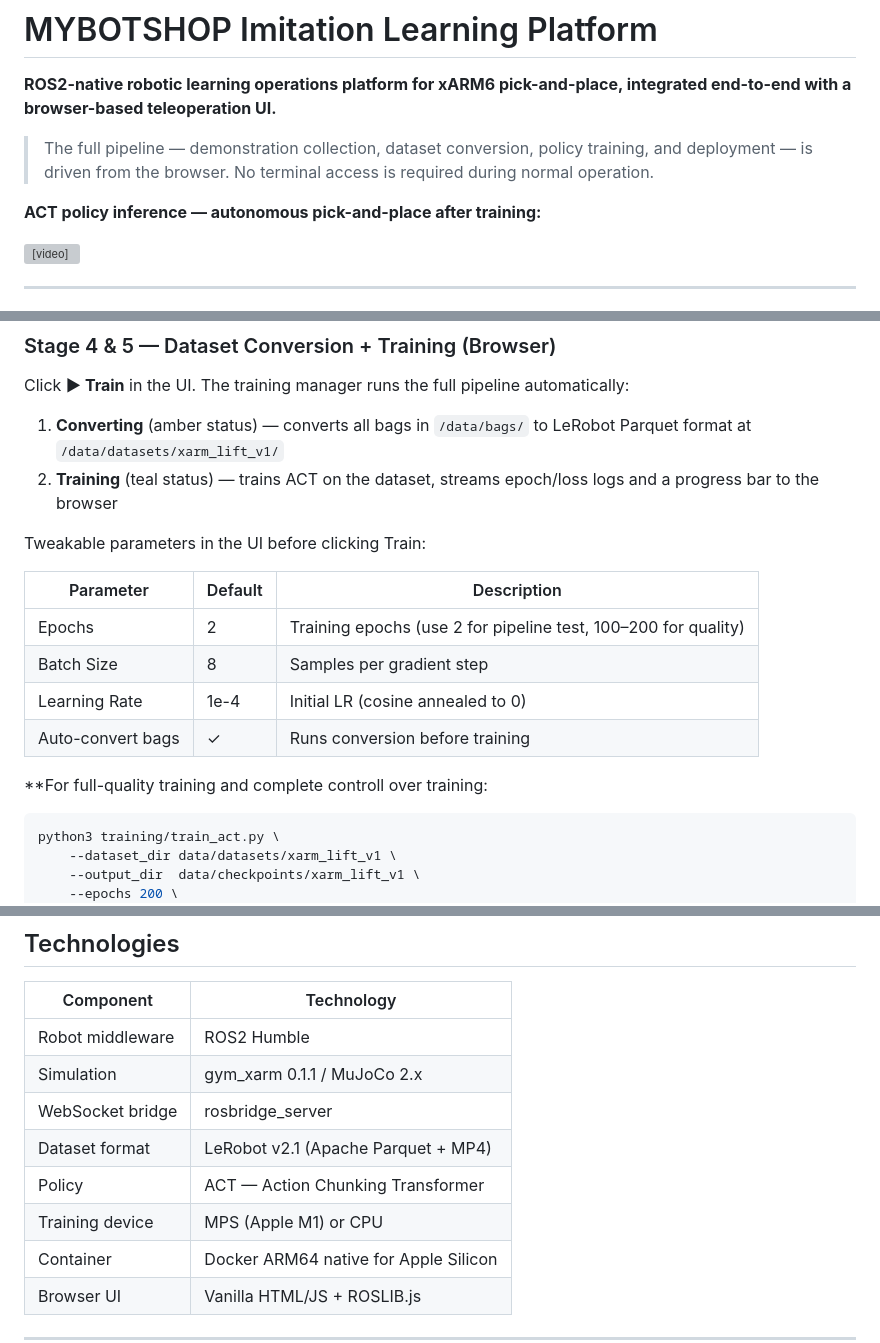
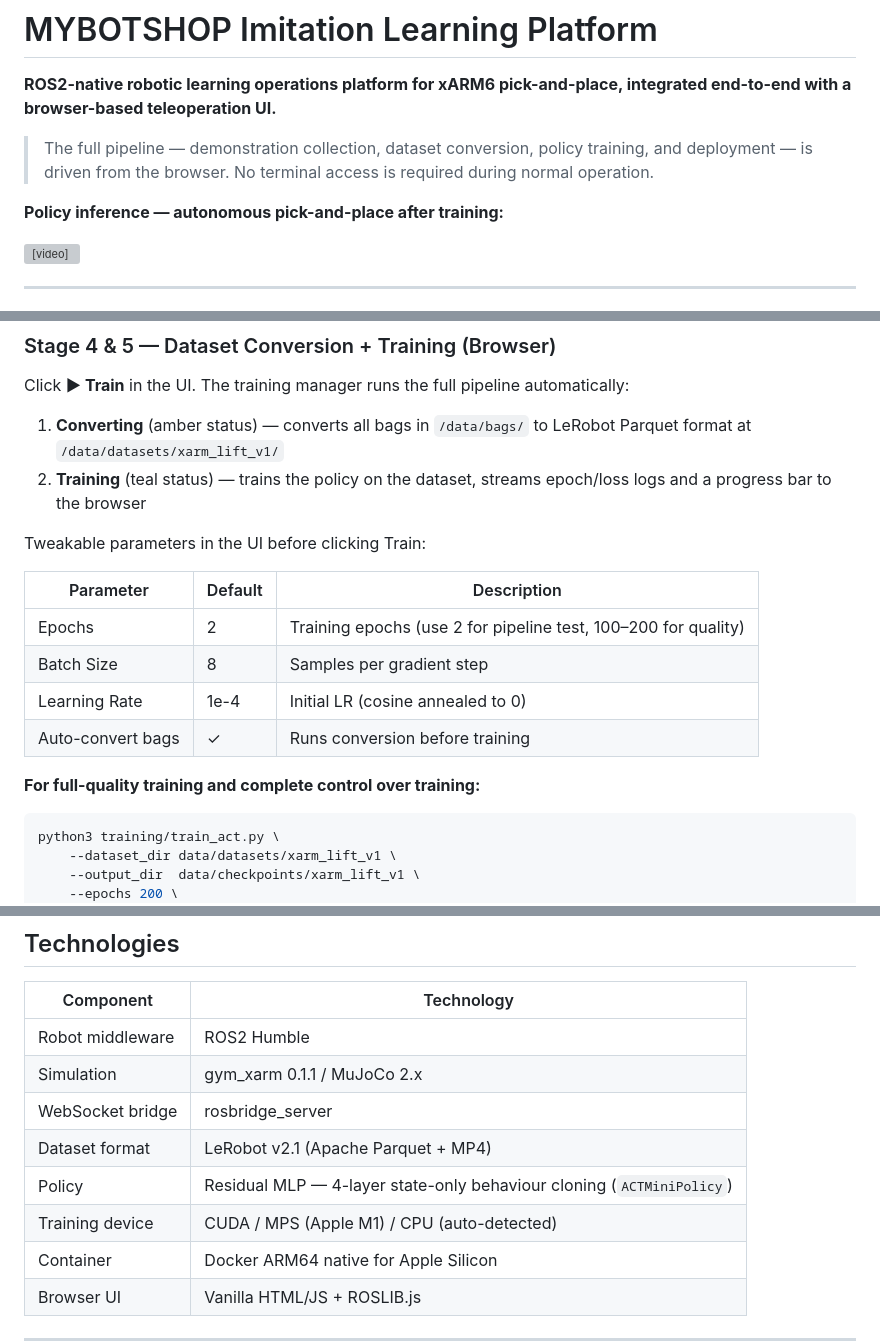
Before and after one commit to vickyprince/imitation-learning-cube-pick-and-place, a Markdown page: README.md, 3 parts joined by grey strips. Rendered like a GitHub page; grey boxes are pictures that could not be loaded.

````diff
--- a/README.md
+++ b/README.md
@@ -9,7 +9,7 @@ integrated end-to-end with a browser-based teleoperation UI.**
 > training, and deployment — is driven from the browser. No terminal access
 > is required during normal operation.
 
-**ACT policy inference — autonomous pick-and-place after training:**
+**Policy inference — autonomous pick-and-place after training:**
 
 <video src="https://github.com/user-attachments/assets/6ddb8433-11dd-4262-95a0-f0d665992b32" autoplay loop muted playsinline width="100%"></video>
 
@@ -180,7 +181,7 @@ Click **▶ Train** in the UI. The training manager runs the full pipeline autom
 
 1. **Converting** (amber status) — converts all bags in `/data/bags/` to LeRobot
    Parquet format at `/data/datasets/xarm_lift_v1/`
-2. **Training** (teal status) — trains ACT on the dataset, streams epoch/loss
+2. **Training** (teal status) — trains the policy on the dataset, streams epoch/loss
    logs and a progress bar to the browser
 
 Tweakable parameters in the UI before clicking Train:
@@ -192,7 +193,7 @@ Tweakable parameters in the UI before clicking Train:
 | Learning Rate | 1e-4 | Initial LR (cosine annealed to 0) |
 | Auto-convert bags | ✓ | Runs conversion before training |
 
-**For full-quality training and complete controll over training:
+**For full-quality training and complete control over training:**
 
 ```bash
 python3 training/train_act.py \
@@ -346,8 +347,8 @@ Real robot backends: any ROS2-controlled arm publishing `/joint_states`.
 | Simulation | gym_xarm 0.1.1 / MuJoCo 2.x |
 | WebSocket bridge | rosbridge_server |
 | Dataset format | LeRobot v2.1 (Apache Parquet + MP4) |
-| Policy | ACT — Action Chunking Transformer |
-| Training device | MPS (Apple M1) or CPU |
+| Policy | Residual MLP — 4-layer state-only behaviour cloning (`ACTMiniPolicy`) |
+| Training device | CUDA / MPS (Apple M1) / CPU (auto-detected) |
 | Container | Docker ARM64 native for Apple Silicon |
 | Browser UI | Vanilla HTML/JS + ROSLIB.js |
 
````
Also changed, not shown: other parts of README.md (+10 -9 lines).
